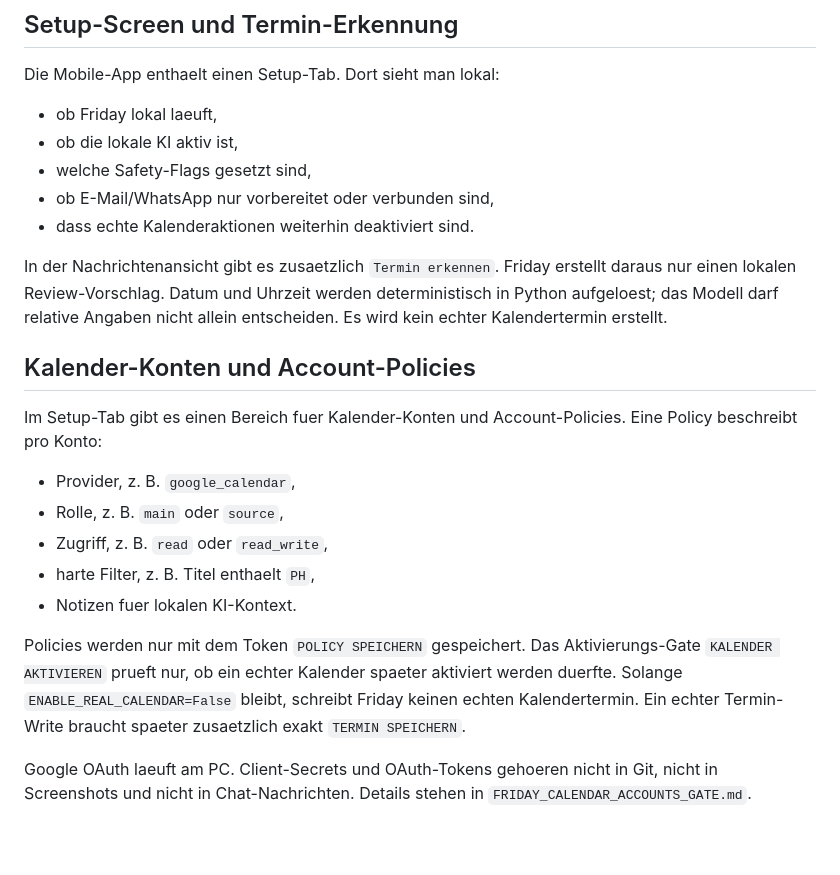
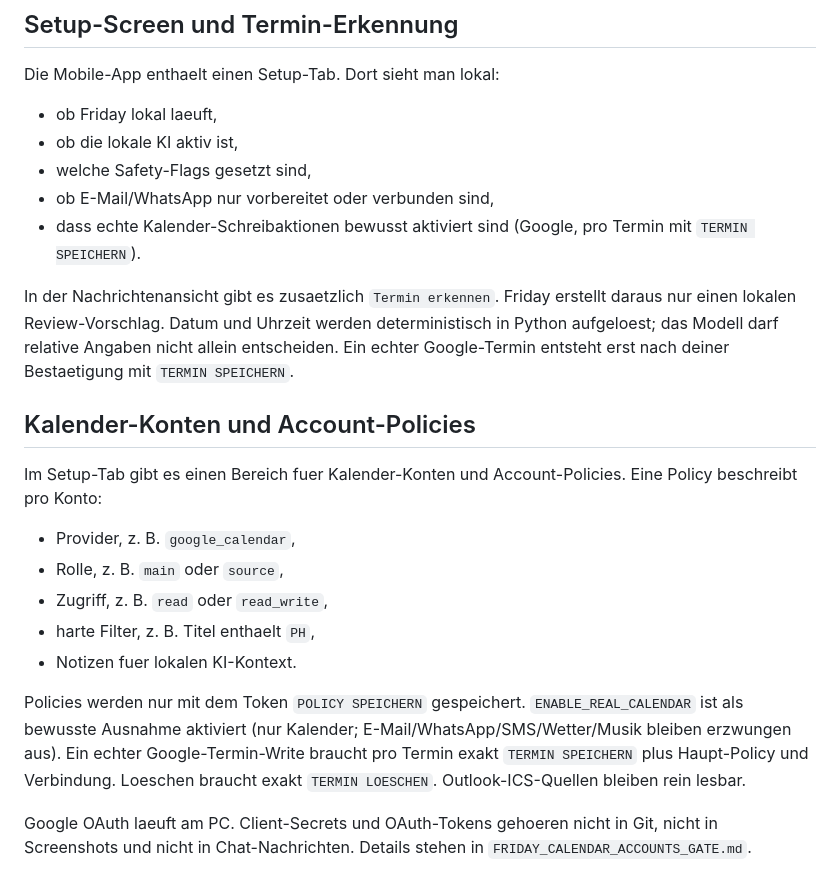
Before and after one commit to FAM12345654/friday, a Markdown page: friday/docs/FRIDAY_MOBILE_DESKTOP_GUIDE.md, the part around the change. GitHub-like rendering; blank space fills up the shorter version.

Commit message:
Docs: fix stale calendar-disabled statements in mobile guide
Calendar writes are now the active gated exception; reflect TERMIN SPEICHERN,
TERMIN LOESCHEN and read-only Outlook ICS in the guide.

Co-Authored-By: Claude Fable 5 <noreply@anthropic.com>

```diff
--- a/friday/docs/FRIDAY_MOBILE_DESKTOP_GUIDE.md
+++ b/friday/docs/FRIDAY_MOBILE_DESKTOP_GUIDE.md
@@ -102,12 +102,12 @@ Die Mobile-App enthaelt einen Setup-Tab. Dort sieht man lokal:
 - ob die lokale KI aktiv ist,
 - welche Safety-Flags gesetzt sind,
 - ob E-Mail/WhatsApp nur vorbereitet oder verbunden sind,
-- dass echte Kalenderaktionen weiterhin deaktiviert sind.
+- dass echte Kalender-Schreibaktionen bewusst aktiviert sind (Google, pro Termin mit `TERMIN SPEICHERN`).
 
 In der Nachrichtenansicht gibt es zusaetzlich `Termin erkennen`.
 Friday erstellt daraus nur einen lokalen Review-Vorschlag.
 Datum und Uhrzeit werden deterministisch in Python aufgeloest; das Modell darf relative Angaben nicht allein entscheiden.
-Es wird kein echter Kalendertermin erstellt.
+Ein echter Google-Termin entsteht erst nach deiner Bestaetigung mit `TERMIN SPEICHERN`.
 
 ## Kalender-Konten und Account-Policies
 
@@ -121,9 +121,9 @@ Eine Policy beschreibt pro Konto:
 - Notizen fuer lokalen KI-Kontext.
 
 Policies werden nur mit dem Token `POLICY SPEICHERN` gespeichert.
-Das Aktivierungs-Gate `KALENDER AKTIVIEREN` prueft nur, ob ein echter Kalender spaeter aktiviert werden duerfte.
-Solange `ENABLE_REAL_CALENDAR=False` bleibt, schreibt Friday keinen echten Kalendertermin.
-Ein echter Termin-Write braucht spaeter zusaetzlich exakt `TERMIN SPEICHERN`.
+`ENABLE_REAL_CALENDAR` ist als bewusste Ausnahme aktiviert (nur Kalender; E-Mail/WhatsApp/SMS/Wetter/Musik bleiben erzwungen aus).
+Ein echter Google-Termin-Write braucht pro Termin exakt `TERMIN SPEICHERN` plus Haupt-Policy und Verbindung.
+Loeschen braucht exakt `TERMIN LOESCHEN`. Outlook-ICS-Quellen bleiben rein lesbar.
 
 Google OAuth laeuft am PC. Client-Secrets und OAuth-Tokens gehoeren nicht in Git, nicht in Screenshots und nicht in Chat-Nachrichten.
 Details stehen in `FRIDAY_CALENDAR_ACCOUNTS_GATE.md`.
```
